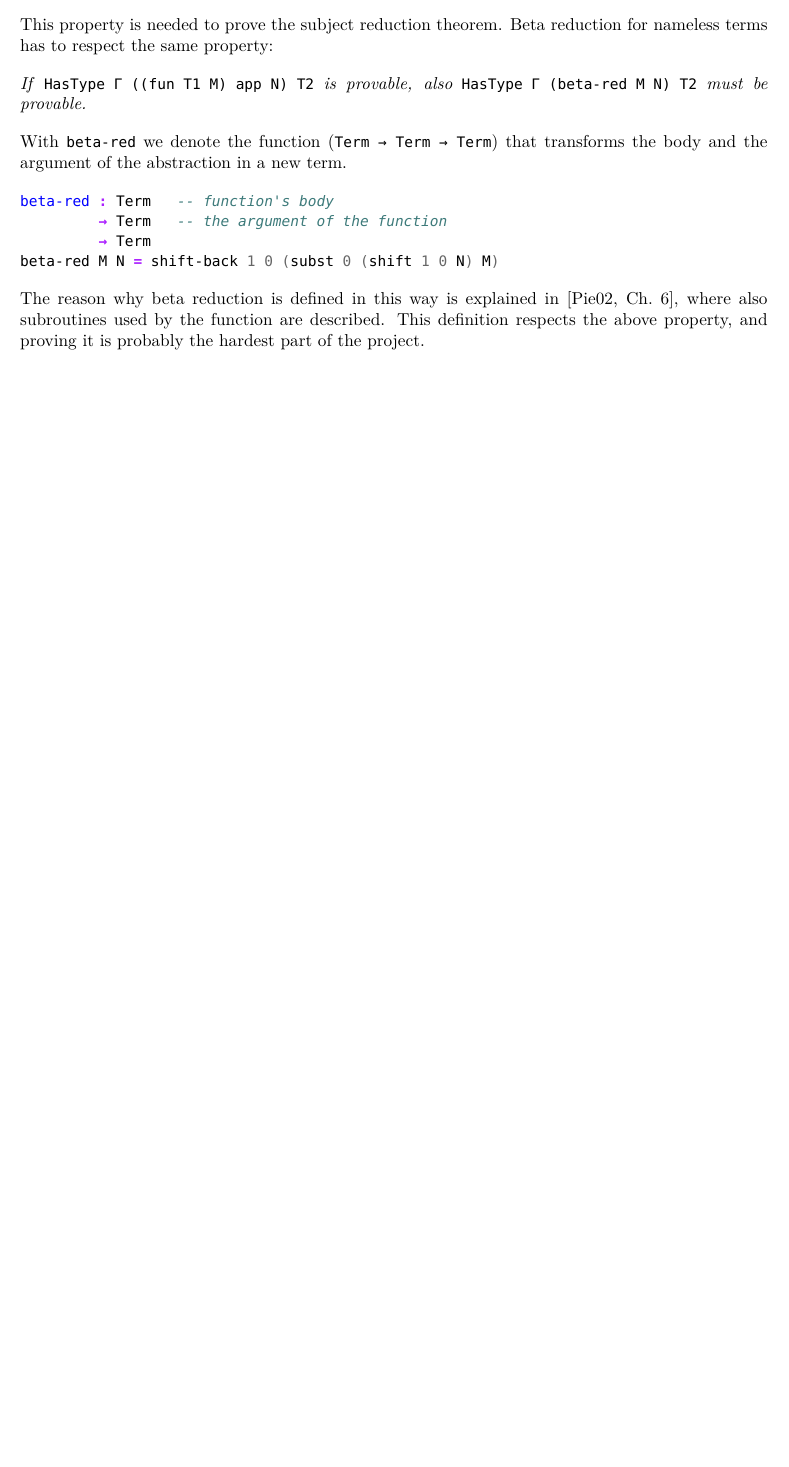
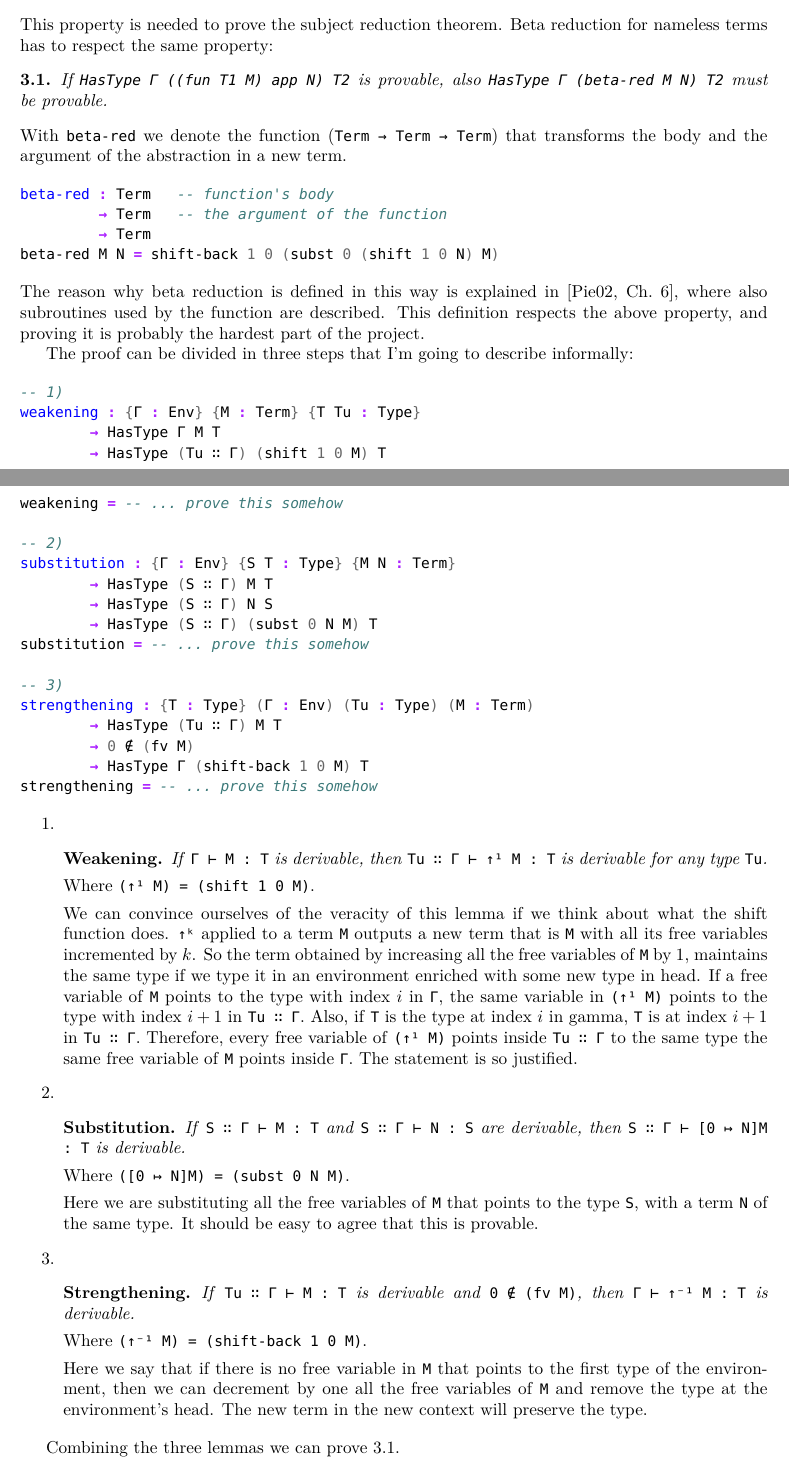
Before and after one commit to singds/u-Agda-TySy, a LaTeX document (latex-report/main.tex): part of page 8 of 9 before the commit and two parts of pages 8 and 9 of 10 after it, the two joined at a grey line, cut so that both start at the same text, the shorter picture padded with empty space. Compiled offline with XeLaTeX.

Commit message:
add explanation of substitution weakening and strengthening

```diff
--- a/latex-report/main.tex
+++ b/latex-report/main.tex
@@ -1,6 +1,7 @@
 \documentclass{article}
 \usepackage[utf8]{inputenc}
 \usepackage{amsmath}
+\usepackage{amsthm}
 \usepackage{amsfonts}
 \usepackage{minted} % for code fragments
 \usepackage{fontspec}
@@ -483,10 +491,10 @@ The beta reduction transformation of a term must preserve the type of the term:
 This property is needed to prove the subject reduction theorem.
 Beta reduction for nameless terms has to respect the same property:
 
-\vspace{1em}
-\noindent
+\begin{stat}
+\label{type-pres-beta}
 \textit{If} \texttt{HasType Γ ((fun T1 M) app N) T2} \textit{is provable, also} \texttt{HasType Γ (beta-red M N) T2} \textit{must be provable.}
-\vspace{1em}
+\end{stat}
 
 \noindent
 With \texttt{beta-red} we denote the function (\texttt{Term → Term → Term}) that transforms the body and the argument of the abstraction in a new term.
@@ -502,12 +510,70 @@ beta-red M N = shift-back 1 0 (subst 0 (shift 1 0 N) M)
 The reason why beta reduction is defined in this way is explained in \cite[Ch.\ 6]{pierce}, where also subroutines used by the function are described.
 This definition respects the above property, and proving it is probably the hardest part of the project.
 
+The proof can be divided in three steps that I'm going to describe informally:
 
-% As an examle, consider the derivable judgment $x:\text{Bool} \vdash (\lambda y:\text{Bool}. x) \; \text{true} : \text{Bool}$, then $x:\text{Bool} \vdash x\{y:=\text{true}\} : \text{Bool}$ is also derivable.
-%
-% In nameless terms, if the proposition \texttt{HasType (Bool ∷ []) ((fun Bool (var 1)) app true) Bool} is provable, also \texttt{HasType (Bool ∷ []) (beta (var 1) true)) Bool} must be provable; where with \texttt{beta} we identify the beta reduction function that transform two input terms in a new term.
-% The we want a \texttt{beta M v}   also \texttt{HasType (Bool ∷ []) (beta (var 1) true)) Bool} must be derivable.
-% One may think to implement the function $M\{x:=v\}$ for nameless terms by simply substituting all the free variables of $M$ that points to index 0 of the environment with the term $v$, but this is not % correct.
+\begin{minted}{agda}
+-- 1)
+weakening : {Γ : Env} {M : Term} {T Tu : Type}
+        → HasType Γ M T
+        → HasType (Tu ∷ Γ) (shift 1 0 M) T
+weakening = -- ... prove this somehow
+
+-- 2)
+substitution : {Γ : Env} {S T : Type} {M N : Term}
+        → HasType (S ∷ Γ) M T
+        → HasType (S ∷ Γ) N S
+        → HasType (S ∷ Γ) (subst 0 N M) T
+substitution = -- ... prove this somehow
+
+-- 3)
+strengthening : {T : Type} (Γ : Env) (Tu : Type) (M : Term)
+        → HasType (Tu ∷ Γ) M T
+        → 0 ∉ (fv M)
+        → HasType Γ (shift-back 1 0 M) T
+strengthening = -- ... prove this somehow
+\end{minted}
+
+
+
+\begin{enumerate}
+    \item
+    \begin{wek}
+    If \textnormal{\texttt{Γ ⊢ M : T}} is derivable, then \textnormal{\texttt{Tu ∷ Γ ⊢ ↑¹ M : T}} is derivable for any type \textnormal{\texttt{Tu}}.
+    \end{wek}
+
+    Where \texttt{(↑¹ M) = (shift 1 0 M)}.
+
+    We can convince ourselves of the veracity of this lemma if we think about what the shift function does.
+    \texttt{↑ᵏ} applied to a term \texttt{M} outputs a new term that is \texttt{M} with all its free variables incremented by $k$.
+    So the term obtained by increasing all the free variables of \texttt{M} by 1, maintains the same type if we type it in an environment enriched with some new type in head.
+    If a free variable of \texttt{M} points to the type with index $i$ in \texttt{Γ}, the same variable in \texttt{(↑¹ M)} points to the type with index $i+1$ in \texttt{Tu ∷ Γ}.
+    Also, if \texttt{T} is the type at index $i$ in gamma, \texttt{T} is at index $i+1$ in \texttt{Tu ∷ Γ}.
+    Therefore, every free variable of \texttt{(↑¹ M)} points inside \texttt{Tu ∷ Γ} to the same type the same free variable of \texttt{M} points inside \texttt{Γ}.
+    The statement is so justified.
+
+    \item
+    \begin{sub}
+    If \textnormal{\texttt{S ∷ Γ ⊢ M : T}} and \textnormal{\texttt{S ∷ Γ ⊢ N : S}} are derivable, then \textnormal{\texttt{S ∷ Γ ⊢ [0 ↦ N]M : T}} is derivable.
+    \end{sub}
+
+    Where \texttt{([0 ↦ N]M) = (subst 0 N M)}.
+
+    Here we are substituting all the free variables of \texttt{M} that points to the type \texttt{S}, with a term \texttt{N} of the same type.
+    It should be easy to agree that this is provable.
+
+    \item
+    \begin{str}
+    If \textnormal{\texttt{Tu ∷ Γ ⊢ M : T}} is derivable and \textnormal{\texttt{0 ∉ (fv M)}}, then \textnormal{\texttt{Γ ⊢ ↑⁻¹ M : T}} is derivable.
+    \end{str}
+
+    Where \texttt{(↑⁻¹ M) = (shift-back 1 0 M)}.
+
+    Here we say that if there is no free variable in \texttt{M} that points to the first type of the environment, then we can decrement by one all the free variables of \texttt{M} and remove the type at the environment's head.
+    The new term in the new context will preserve the type.
+\end{enumerate}
+
+Combining the three lemmas we can prove \ref{type-pres-beta}.
 
 \newpage
 \nocite{*}
```
Also changed, not shown: latex-report/main.tex (7 more changed lines).
